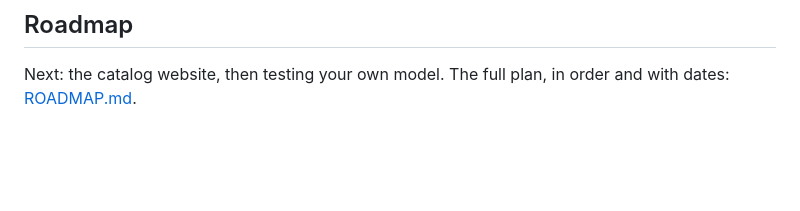
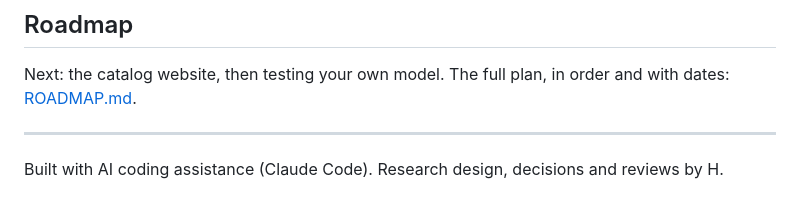
Before and after one commit to Vasco1290/Brokkr, a Markdown page: README.md, the part around the change. GitHub-like rendering; blank space fills up the shorter version.

Commit message:
README: one line on how Brokkr is built (AI coding assistance; research design, decisions and reviews by H)

```diff
--- a/README.md
+++ b/README.md
@@ -277,3 +277,7 @@ started by hand with the laptop plugged in and other programs closed.
 
 Next: the catalog website, then testing your own model. The full plan, in order and with dates:
 [ROADMAP.md](ROADMAP.md).
+
+---
+
+Built with AI coding assistance (Claude Code). Research design, decisions and reviews by H.
```
